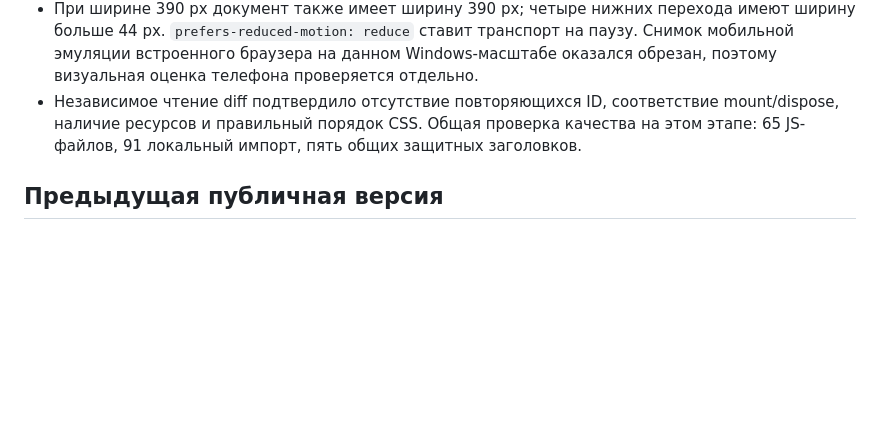
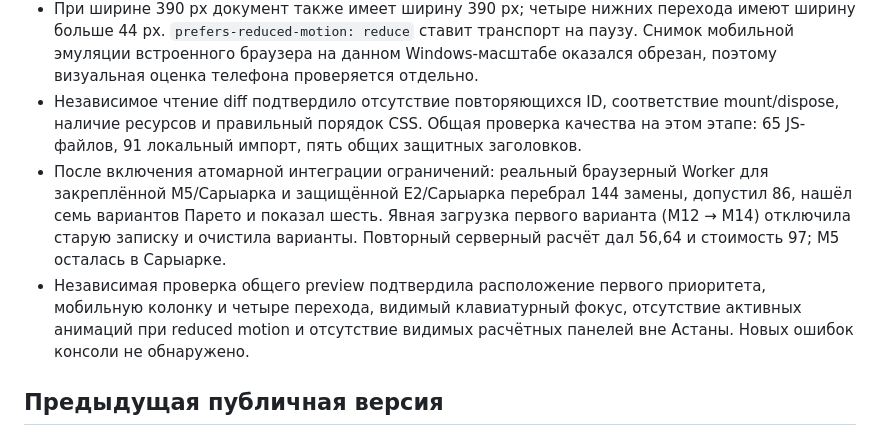
Before and after one commit to BAITC-Hacks/hack-0c0b9665-ascension, a Markdown page: docs/operator-integration.md, the part around the change. Drawn GitHub-style; blank space fills up the shorter version.

Commit message:
docs: verify constrained browser search in combined interface

```diff
--- a/docs/operator-integration.md
+++ b/docs/operator-integration.md
@@ -16,6 +16,8 @@
 - Созданы пять черновиков поручений. Тестовые ответственный и критерий сохранены вручную; после перезагрузки они сохранились. Уход в Алматы скрывает записку, сохраняет реестр доступным и блокирует создание поручений по отсутствующей модели.
 - При ширине 390 px документ также имеет ширину 390 px; четыре нижних перехода имеют ширину больше 44 px. `prefers-reduced-motion: reduce` ставит транспорт на паузу. Снимок мобильной эмуляции встроенного браузера на данном Windows-масштабе оказался обрезан, поэтому визуальная оценка телефона проверяется отдельно.
 - Независимое чтение diff подтвердило отсутствие повторяющихся ID, соответствие mount/dispose, наличие ресурсов и правильный порядок CSS. Общая проверка качества на этом этапе: 65 JS-файлов, 91 локальный импорт, пять общих защитных заголовков.
+- После включения атомарной интеграции ограничений: реальный браузерный Worker для закреплённой M5/Сарыарка и защищённой E2/Сарыарка перебрал 144 замены, допустил 86, нашёл семь вариантов Парето и показал шесть. Явная загрузка первого варианта (M12 → M14) отключила старую записку и очистила варианты. Повторный серверный расчёт дал 56,64 и стоимость 97; M5 осталась в Сарыарке.
+- Независимая проверка общего preview подтвердила расположение первого приоритета, мобильную колонку и четыре перехода, видимый клавиатурный фокус, отсутствие активных анимаций при reduced motion и отсутствие видимых расчётных панелей вне Астаны. Новых ошибок консоли не обнаружено.
 
 ## Предыдущая публичная версия
 
```
